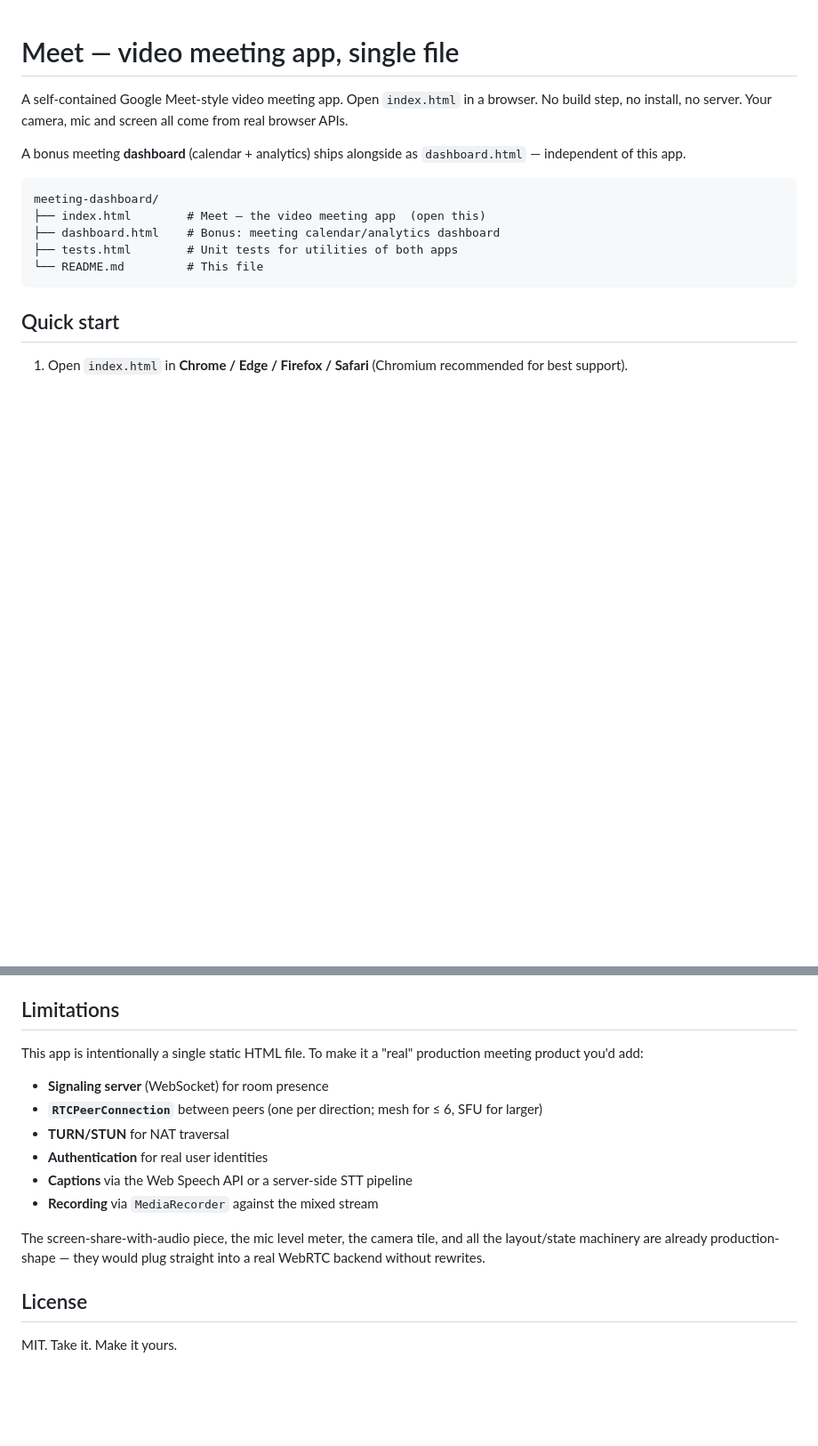
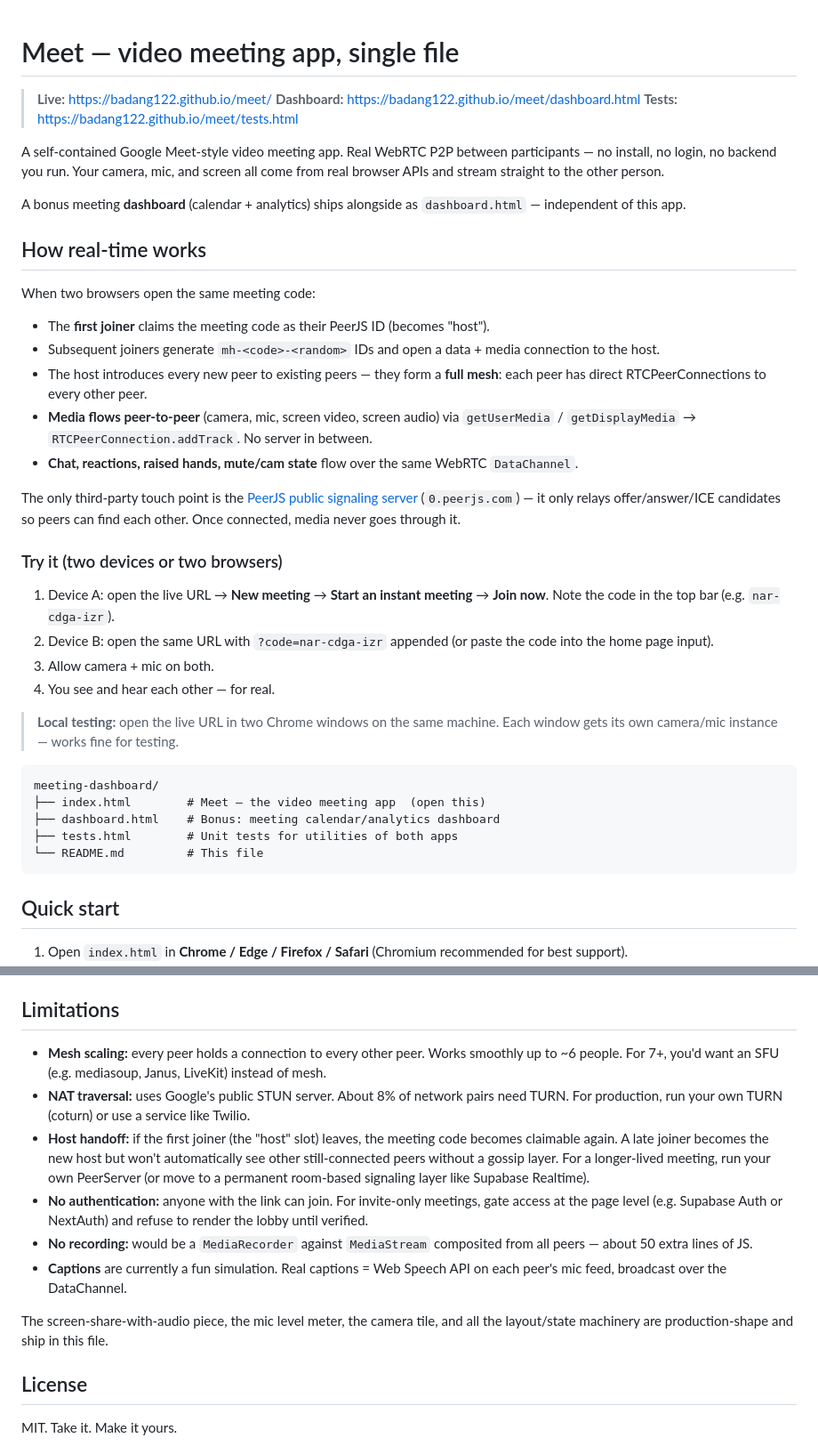
Before and after one commit to badang122/meet-me, a Markdown page: README.md, 2 parts joined by grey strips. Shown at 89% size. GitHub-like rendering; blank space fills up the shorter version.

Commit message:
Add live URL + WebRTC docs to README

````diff
--- a/README.md
+++ b/README.md
@@ -1,8 +1,33 @@
 # Meet — video meeting app, single file
 
-A self-contained Google Meet-style video meeting app. Open `index.html` in a browser. No build step, no install, no server. Your camera, mic and screen all come from real browser APIs.
+> **Live:** https://badang122.github.io/meet/
+> **Dashboard:** https://badang122.github.io/meet/dashboard.html
+> **Tests:** https://badang122.github.io/meet/tests.html
+
+A self-contained Google Meet-style video meeting app. Real WebRTC P2P between participants — no install, no login, no backend you run. Your camera, mic, and screen all come from real browser APIs and stream straight to the other person.
 
 A bonus meeting **dashboard** (calendar + analytics) ships alongside as `dashboard.html` — independent of this app.
+
+## How real-time works
+
+When two browsers open the same meeting code:
+
+- The **first joiner** claims the meeting code as their PeerJS ID (becomes "host").
+- Subsequent joiners generate `mh-<code>-<random>` IDs and open a data + media connection to the host.
+- The host introduces every new peer to existing peers — they form a **full mesh**: each peer has direct RTCPeerConnections to every other peer.
+- **Media flows peer-to-peer** (camera, mic, screen video, screen audio) via `getUserMedia` / `getDisplayMedia` → `RTCPeerConnection.addTrack`. No server in between.
+- **Chat, reactions, raised hands, mute/cam state** flow over the same WebRTC `DataChannel`.
+
+The only third-party touch point is the [PeerJS public signaling server](https://peerjs.com/) (`0.peerjs.com`) — it only relays offer/answer/ICE candidates so peers can find each other. Once connected, media never goes through it.
+
+### Try it (two devices or two browsers)
+
+1. Device A: open the live URL → **New meeting** → **Start an instant meeting** → **Join now**. Note the code in the top bar (e.g. `nar-cdga-izr`).
+2. Device B: open the same URL with `?code=nar-cdga-izr` appended (or paste the code into the home page input).
+3. Allow camera + mic on both.
+4. You see and hear each other — for real.
+
+> **Local testing:** open the live URL in two Chrome windows on the same machine. Each window gets its own camera/mic instance — works fine for testing.
 
 ```
 meeting-dashboard/
@@ -141,16 +166,14 @@ It's an independent app — separate state key (`meetinghub:v1`), separate style
 
 ## Limitations
 
-This app is intentionally a single static HTML file. To make it a "real" production meeting product you'd add:
+- **Mesh scaling:** every peer holds a connection to every other peer. Works smoothly up to ~6 people. For 7+, you'd want an SFU (e.g. mediasoup, Janus, LiveKit) instead of mesh.
+- **NAT traversal:** uses Google's public STUN server. About 8% of network pairs need TURN. For production, run your own TURN (coturn) or use a service like Twilio.
+- **Host handoff:** if the first joiner (the "host" slot) leaves, the meeting code becomes claimable again. A late joiner becomes the new host but won't automatically see other still-connected peers without a gossip layer. For a longer-lived meeting, run your own PeerServer (or move to a permanent room-based signaling layer like Supabase Realtime).
+- **No authentication:** anyone with the link can join. For invite-only meetings, gate access at the page level (e.g. Supabase Auth or NextAuth) and refuse to render the lobby until verified.
+- **No recording:** would be a `MediaRecorder` against `MediaStream` composited from all peers — about 50 extra lines of JS.
+- **Captions** are currently a fun simulation. Real captions = Web Speech API on each peer's mic feed, broadcast over the DataChannel.
 
-- **Signaling server** (WebSocket) for room presence
-- **`RTCPeerConnection`** between peers (one per direction; mesh for ≤ 6, SFU for larger)
-- **TURN/STUN** for NAT traversal
-- **Authentication** for real user identities
-- **Captions** via the Web Speech API or a server-side STT pipeline
-- **Recording** via `MediaRecorder` against the mixed stream
-
-The screen-share-with-audio piece, the mic level meter, the camera tile, and all the layout/state machinery are already production-shape — they would plug straight into a real WebRTC backend without rewrites.
+The screen-share-with-audio piece, the mic level meter, the camera tile, and all the layout/state machinery are production-shape and ship in this file.
 
 ## License
 
````
